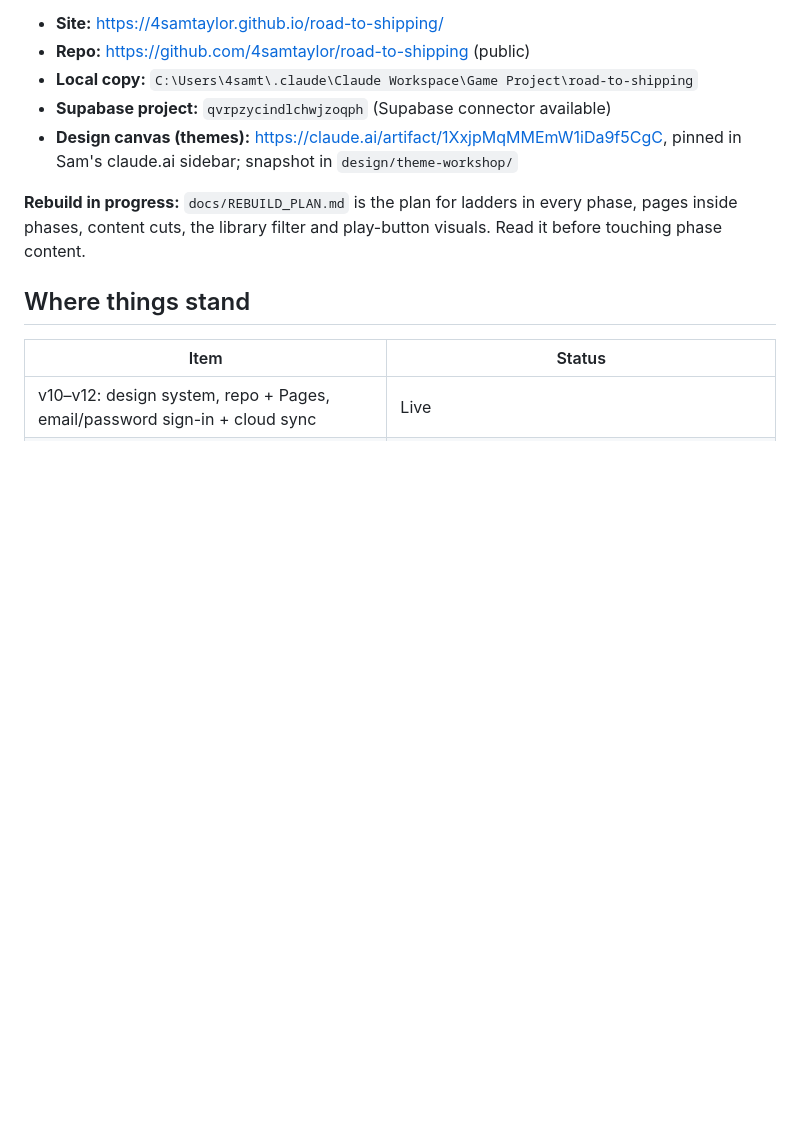
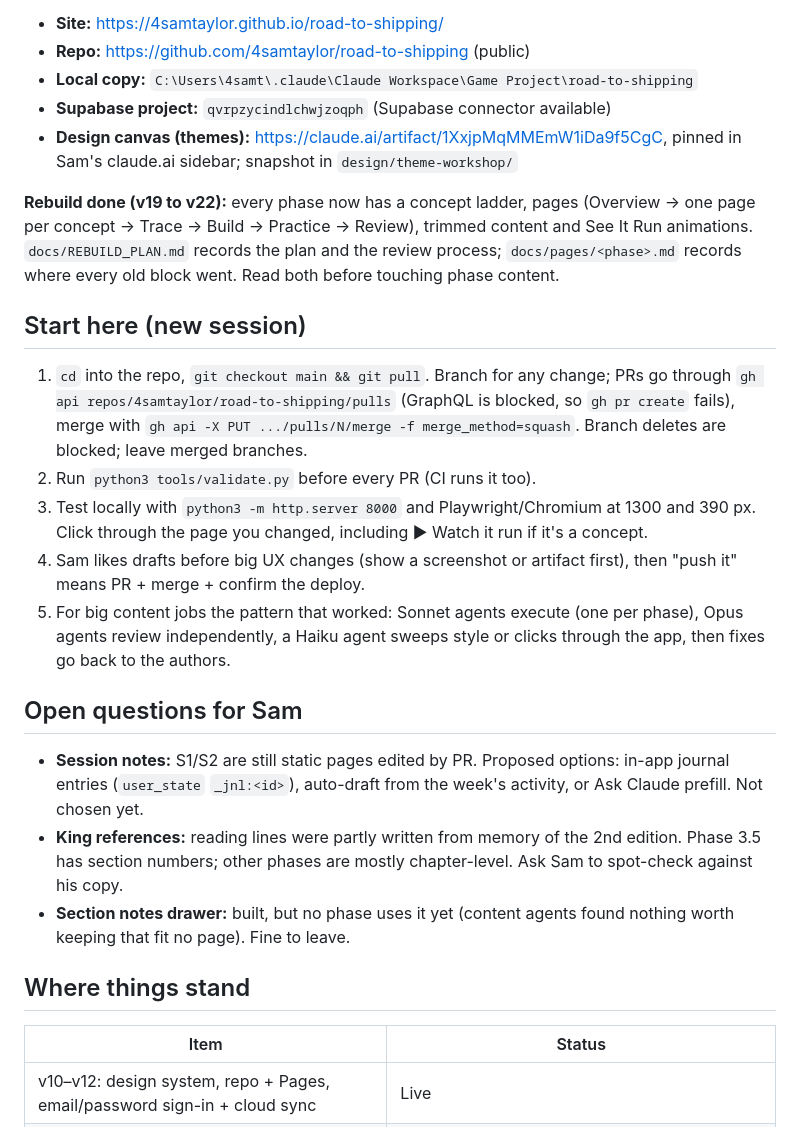
Before and after one commit to 4samtaylor/road-to-shipping, a Markdown page: HANDOFF.md, the part around one of its changes. Rendered like a GitHub page; blank space fills up the shorter version.

```diff
--- a/HANDOFF.md
+++ b/HANDOFF.md
@@ -12,7 +12,21 @@ A C game-dev learning roadmap (13 phases: C → terminal game → Win32 window
 - **Supabase project:** `qvrpzycindlchwjzoqph` (Supabase connector available)
 - **Design canvas (themes):** https://claude.ai/artifact/1XxjpMqMMEmW1iDa9f5CgC, pinned in Sam's claude.ai sidebar; snapshot in `design/theme-workshop/`
 
-**Rebuild in progress:** `docs/REBUILD_PLAN.md` is the plan for ladders in every phase, pages inside phases, content cuts, the library filter and play-button visuals. Read it before touching phase content.
+**Rebuild done (v19 to v22):** every phase now has a concept ladder, pages (Overview → one page per concept → Trace → Build → Practice → Review), trimmed content and See It Run animations. `docs/REBUILD_PLAN.md` records the plan and the review process; `docs/pages/<phase>.md` records where every old block went. Read both before touching phase content.
+
+## Start here (new session)
+
+1. `cd` into the repo, `git checkout main && git pull`. Branch for any change; PRs go through `gh api repos/4samtaylor/road-to-shipping/pulls` (GraphQL is blocked, so `gh pr create` fails), merge with `gh api -X PUT .../pulls/N/merge -f merge_method=squash`. Branch deletes are blocked; leave merged branches.
+2. Run `python3 tools/validate.py` before every PR (CI runs it too).
+3. Test locally with `python3 -m http.server 8000` and Playwright/Chromium at 1300 and 390 px. Click through the page you changed, including ▶ Watch it run if it's a concept.
+4. Sam likes drafts before big UX changes (show a screenshot or artifact first), then "push it" means PR + merge + confirm the deploy.
+5. For big content jobs the pattern that worked: Sonnet agents execute (one per phase), Opus agents review independently, a Haiku agent sweeps style or clicks through the app, then fixes go back to the authors.
+
+## Open questions for Sam
+
+- **Session notes:** S1/S2 are still static pages edited by PR. Proposed options: in-app journal entries (`user_state` `_jnl:<id>`), auto-draft from the week's activity, or Ask Claude prefill. Not chosen yet.
+- **King references:** reading lines were partly written from memory of the 2nd edition. Phase 3.5 has section numbers; other phases are mostly chapter-level. Ask Sam to spot-check against his copy.
+- **Section notes drawer:** built, but no phase uses it yet (content agents found nothing worth keeping that fit no page). Fine to leave.
 
 ## Where things stand
 
```
Also changed, not shown: other parts of HANDOFF.md (+11 -10 lines).
